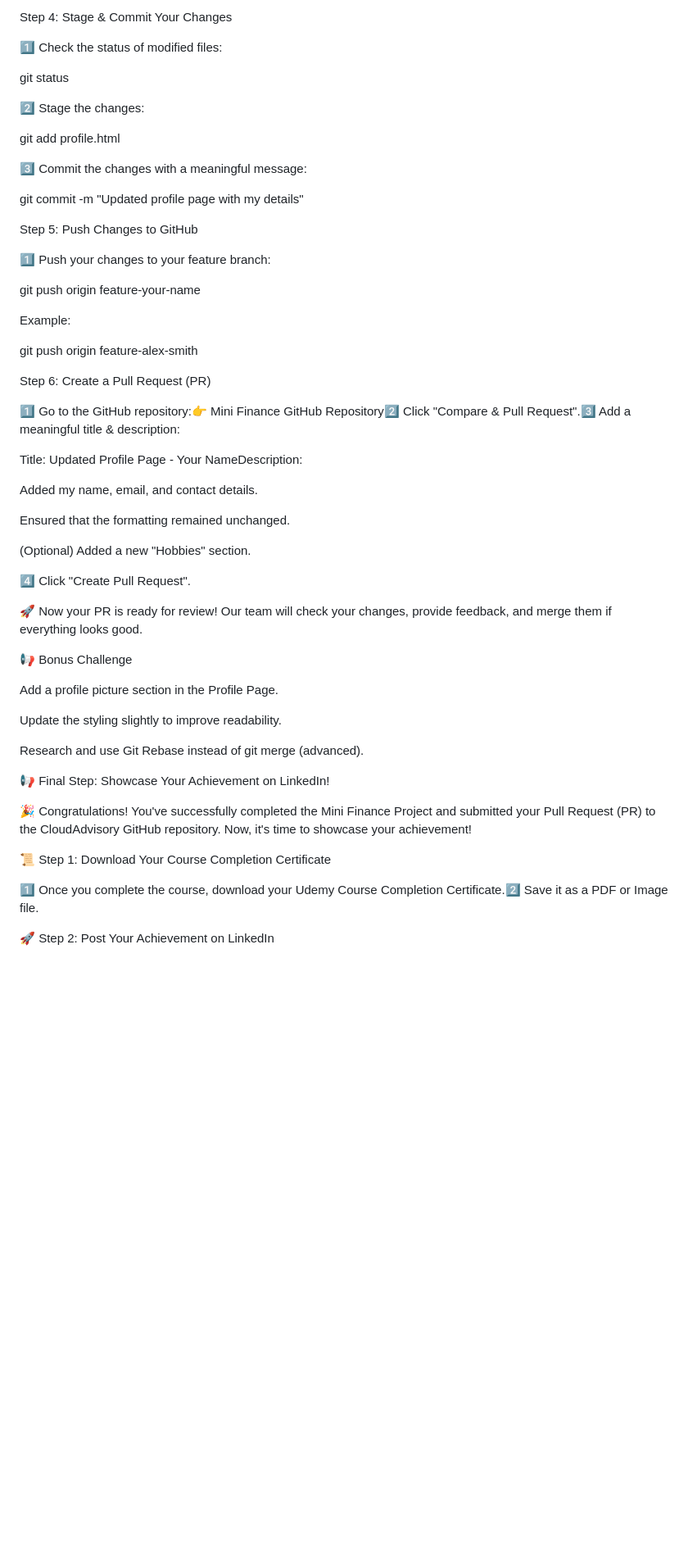
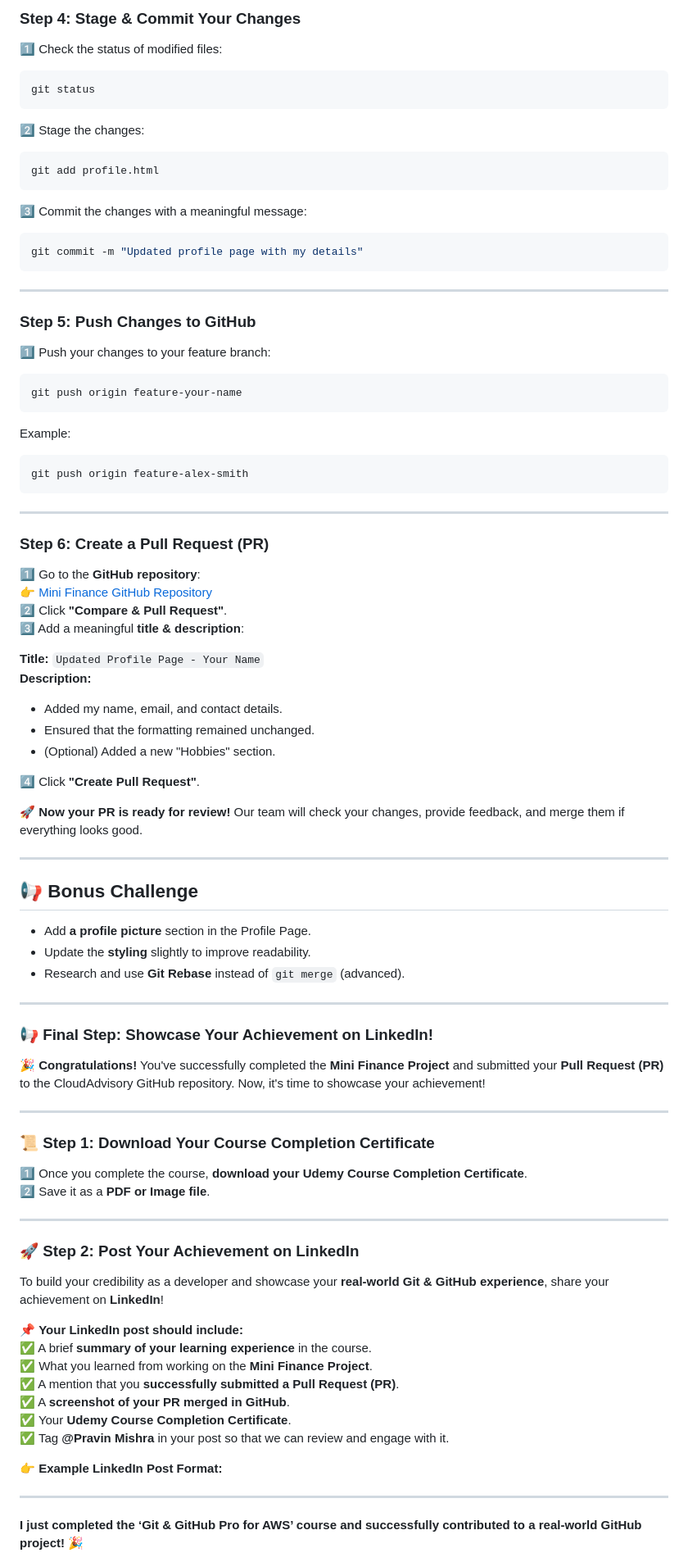
Before and after one commit to waleawo08/mini_finance, a Markdown page: README.md, the part around one of its changes. Shown at 82% size. Drawn GitHub-style; blank space fills up the shorter version.

````diff
--- a/README.md
+++ b/README.md
@@ -68,64 +88,90 @@ Step 3: Modify the Profile Page
 
-Step 4: Stage & Commit Your Changes
-
+### **Step 4: Stage & Commit Your Changes**
 1️⃣ Check the status of modified files:
 
+```sh
 git status
-
+```
 
 2️⃣ Stage the changes:
 
+```sh
 git add profile.html
-
+```
 
 3️⃣ Commit the changes with a meaningful message:
 
+```sh
 git commit -m "Updated profile page with my details"
+```
 
+---
 
-Step 5: Push Changes to GitHub
-
+### **Step 5: Push Changes to GitHub**
 1️⃣ Push your changes to your feature branch:
 
+```sh
 git push origin feature-your-name
-
-
+```
 Example:
 
+```sh
 git push origin feature-alex-smith
+```
 
+---
 
-Step 6: Create a Pull Request (PR)
+### **Step 6: Create a Pull Request (PR)**
+1️⃣ Go to the **GitHub repository**:
+👉 [Mini Finance GitHub Repository](https://github.com/pravinmishraaws/mini_finance)
+2️⃣ Click **"Compare & Pull Request"**.
+3️⃣ Add a meaningful **title & description**:
 
-1️⃣ Go to the GitHub repository:👉 Mini Finance GitHub Repository2️⃣ Click "Compare & Pull Request".3️⃣ Add a meaningful title & description:
+**Title:** `Updated Profile Page - Your Name`
+**Description:**
+- Added my name, email, and contact details.
+- Ensured that the formatting remained unchanged.
+- (Optional) Added a new "Hobbies" section.
 
-Title: Updated Profile Page - Your NameDescription:
+4️⃣ Click **"Create Pull Request"**.
 
-Added my name, email, and contact details.
+🚀 **Now your PR is ready for review!** Our team will check your changes, provide feedback, and merge them if everything looks good.
 
-Ensured that the formatting remained unchanged.
+---
 
-(Optional) Added a new "Hobbies" section.
+## **📢 Bonus Challenge**
+- Add **a profile picture** section in the Profile Page.
+- Update the **styling** slightly to improve readability.
+- Research and use **Git Rebase** instead of `git merge` (advanced).
 
-4️⃣ Click "Create Pull Request".
+---
 
-🚀 Now your PR is ready for review! Our team will check your changes, provide feedback, and merge them if everything looks good.
+### **📢 Final Step: Showcase Your Achievement on LinkedIn!**
 
-📢 Bonus Challenge
+🎉 **Congratulations!** You've successfully completed the **Mini Finance Project** and submitted your **Pull Request (PR)** to the CloudAdvisory GitHub repository. Now, it's time to showcase your achievement!
 
-Add a profile picture section in the Profile Page.
+---
 
-Update the styling slightly to improve readability.
+### **📜 Step 1: Download Your Course Completion Certificate**
+1️⃣ Once you complete the course, **download your Udemy Course Completion Certificate**.
+2️⃣ Save it as a **PDF or Image file**.
 
-Research and use Git Rebase instead of git merge (advanced).
+---
 
-📢 Final Step: Showcase Your Achievement on LinkedIn!
+### **🚀 Step 2: Post Your Achievement on LinkedIn**
+To build your credibility as a developer and showcase your **real-world Git & GitHub experience**, share your achievement on **LinkedIn**!
 
-🎉 Congratulations! You've successfully completed the Mini Finance Project and submitted your Pull Request (PR) to the CloudAdvisory GitHub repository. Now, it's time to showcase your achievement!
+📌 **Your LinkedIn post should include:**
+✅ A brief **summary of your learning experience** in the course.
+✅ What you learned from working on the **Mini Finance Project**.
+✅ A mention that you **successfully submitted a Pull Request (PR)**.
+✅ A **screenshot of your PR merged in GitHub**.
+✅ Your **Udemy Course Completion Certificate**.
+✅ Tag **@Pravin Mishra** in your post so that we can review and engage with it.
 
-📜 Step 1: Download Your Course Completion Certificate
+👉 **Example LinkedIn Post Format:**
 
-1️⃣ Once you complete the course, download your Udemy Course Completion Certificate.2️⃣ Save it as a PDF or Image file.
+---
 
-🚀 Step 2: Post Your Achievement on LinkedIn
+**I just completed the ‘Git & GitHub Pro for AWS’ course and successfully contributed to a real-world GitHub project!** 🎉
 
````
Also changed, not shown: other parts of README.md (+79 -62 lines).
